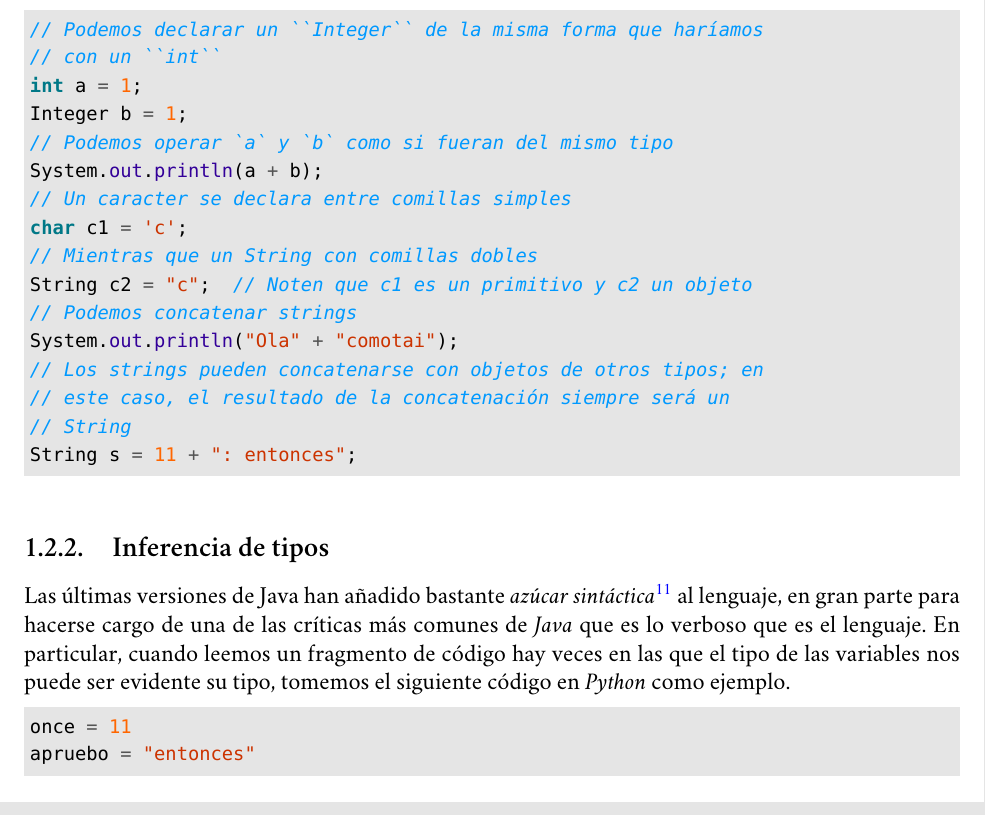
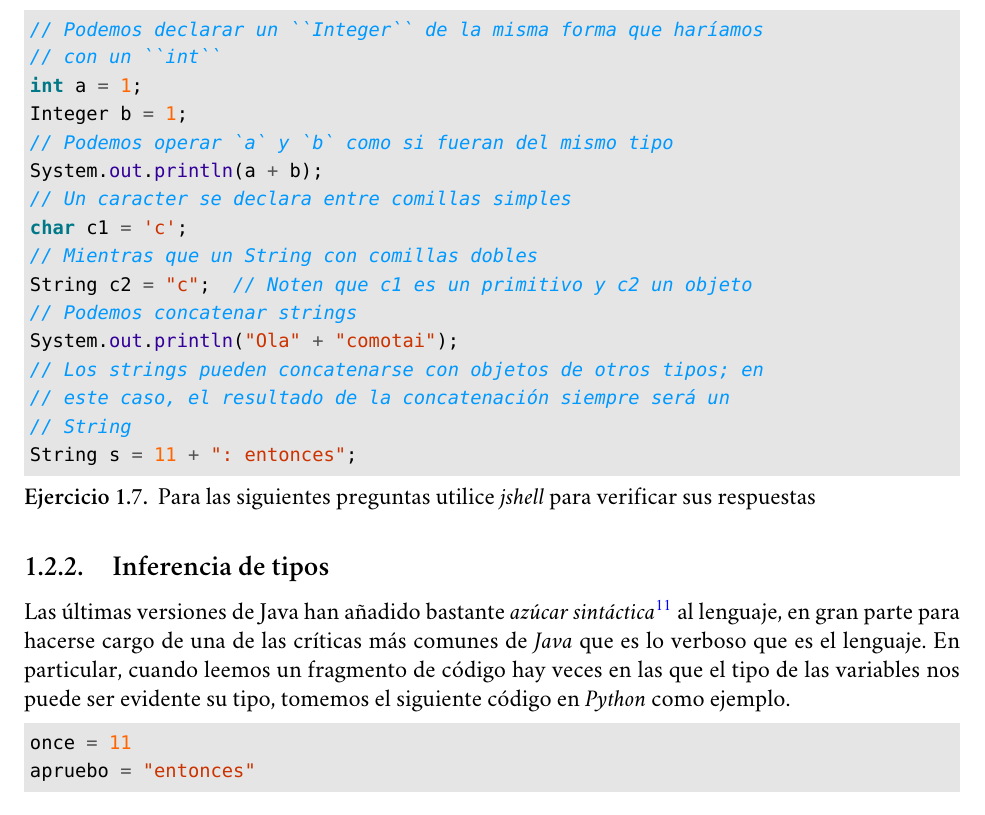
Before and after one commit to r8vnhill/software-design-book-es, a LaTeX book (src/latex/METODOLOG_AS_DE_DISE_O_Y_PROGRAMACI_N_ORIENTADA_A_OBJETOS.tex, which reads src/latex/Contenidos/Por_algo_se_empieza/Tipos_en_Java/Tipos_primitivos.tex): part of page 18 of 21, cut so that both start at the same text. Compiled offline with XeLaTeX; a missing font is replaced by an installed copy or a similar font.

Commit message:
Snapshot

```diff
--- a/src/latex/Contenidos/Por_algo_se_empieza/Tipos_en_Java/Tipos_primitivos.tex
+++ b/src/latex/Contenidos/Por_algo_se_empieza/Tipos_en_Java/Tipos_primitivos.tex
@@ -103,4 +103,7 @@
     String s = 11 + ": entonces";
   \end{minted}
 
+  \begin{exercise}
+    Para las siguientes preguntas utilice \textit{jshell} para verificar sus respuestas
+  \end{exercise}
   % TODO: Ejercicios ()
```
Also changed, not shown: src/latex/METODOLOG_AS_DE_DISE_O_Y_PROGRAMACI_N_ORIENTADA_A_OBJETOS.pdf.
